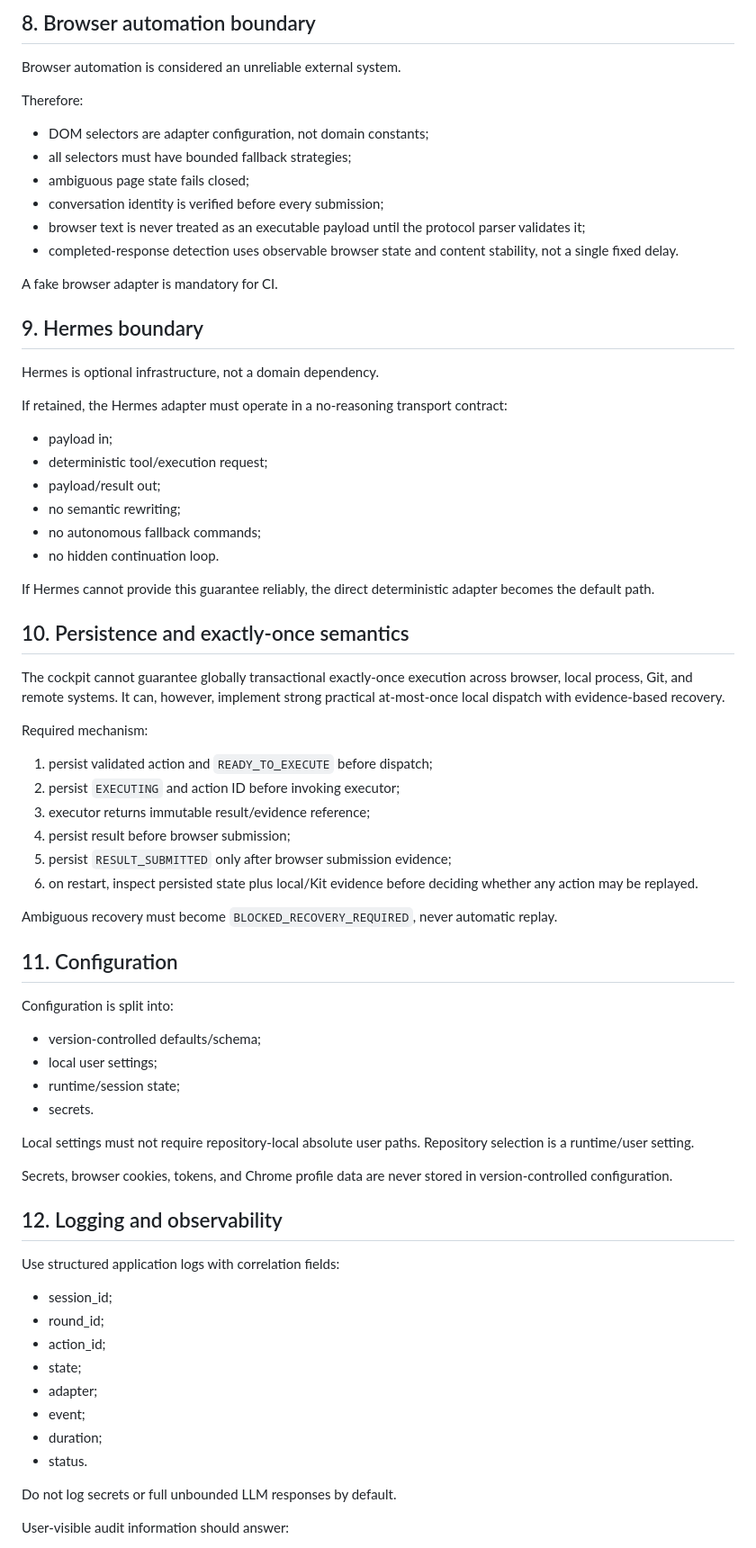
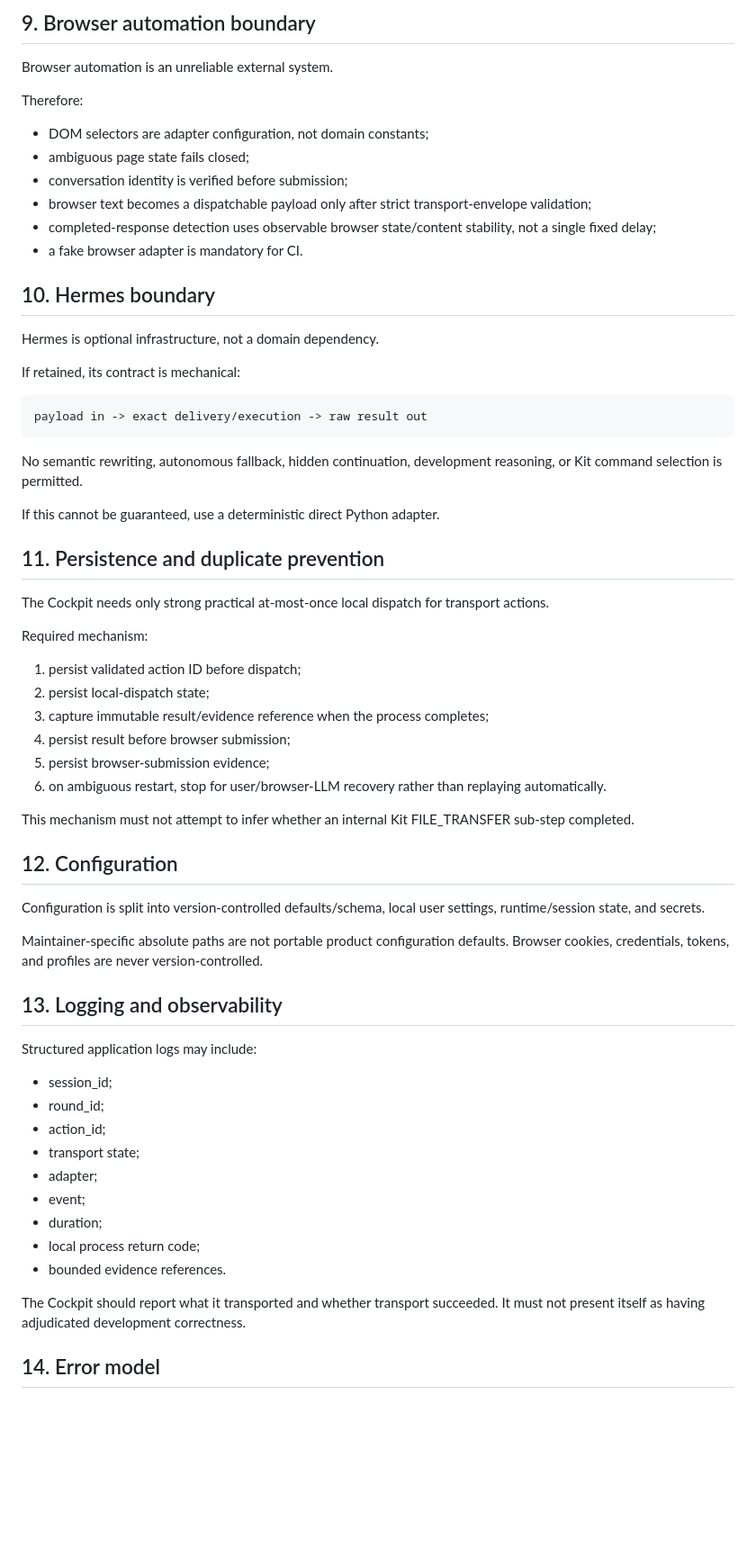
Before and after one commit to vfi64/agp-Cockpit, a Markdown page: docs/planning/ARCHITECTURE.md, the part around one of its changes. Shown at 90% size. GitHub-like rendering; blank space fills up the shorter version.

Commit message:
docs: remove cockpit-owned Kit and GitHub workflow logic

````diff
--- a/docs/planning/ARCHITECTURE.md
+++ b/docs/planning/ARCHITECTURE.md
@@ -205,76 +217,67 @@ Future implementations may use different process/listener APIs and browser paths
 
-## 8. Browser automation boundary
+## 9. Browser automation boundary
 
-Browser automation is considered an unreliable external system.
+Browser automation is an unreliable external system.
 
 Therefore:
 
 - DOM selectors are adapter configuration, not domain constants;
-- all selectors must have bounded fallback strategies;
 - ambiguous page state fails closed;
-- conversation identity is verified before every submission;
-- browser text is never treated as an executable payload until the protocol parser validates it;
-- completed-response detection uses observable browser state and content stability, not a single fixed delay.
+- conversation identity is verified before submission;
+- browser text becomes a dispatchable payload only after strict transport-envelope validation;
+- completed-response detection uses observable browser state/content stability, not a single fixed delay;
+- a fake browser adapter is mandatory for CI.
 
-A fake browser adapter is mandatory for CI.
-
-## 9. Hermes boundary
+## 10. Hermes boundary
 
 Hermes is optional infrastructure, not a domain dependency.
 
-If retained, the Hermes adapter must operate in a no-reasoning transport contract:
+If retained, its contract is mechanical:
 
-- payload in;
-- deterministic tool/execution request;
-- payload/result out;
-- no semantic rewriting;
-- no autonomous fallback commands;
-- no hidden continuation loop.
+```text
+payload in -> exact delivery/execution -> raw result out
+```
 
-If Hermes cannot provide this guarantee reliably, the direct deterministic adapter becomes the default path.
+No semantic rewriting, autonomous fallback, hidden continuation, development reasoning, or Kit command selection is permitted.
 
-## 10. Persistence and exactly-once semantics
+If this cannot be guaranteed, use a deterministic direct Python adapter.
 
-The cockpit cannot guarantee globally transactional exactly-once execution across browser, local process, Git, and remote systems. It can, however, implement strong practical at-most-once local dispatch with evidence-based recovery.
+## 11. Persistence and duplicate prevention
+
+The Cockpit needs only strong practical at-most-once local dispatch for transport actions.
 
 Required mechanism:
 
-1. persist validated action and `READY_TO_EXECUTE` before dispatch;
-2. persist `EXECUTING` and action ID before invoking executor;
-3. executor returns immutable result/evidence reference;
+1. persist validated action ID before dispatch;
+2. persist local-dispatch state;
+3. capture immutable result/evidence reference when the process completes;
 4. persist result before browser submission;
-5. persist `RESULT_SUBMITTED` only after browser submission evidence;
-6. on restart, inspect persisted state plus local/Kit evidence before deciding whether any action may be replayed.
+5. persist browser-submission evidence;
+6. on ambiguous restart, stop for user/browser-LLM recovery rather than replaying automatically.
 
-Ambiguous recovery must become `BLOCKED_RECOVERY_REQUIRED`, never automatic replay.
+This mechanism must not attempt to infer whether an internal Kit FILE_TRANSFER sub-step completed.
 
-## 11. Configuration
+## 12. Configuration
 
-Configuration is split into:
+Configuration is split into version-controlled defaults/schema, local user settings, runtime/session state, and secrets.
 
-- version-controlled defaults/schema;
-- local user settings;
-- runtime/session state;
-- secrets.
+Maintainer-specific absolute paths are not portable product configuration defaults. Browser cookies, credentials, tokens, and profiles are never version-controlled.
 
-Local settings must not require repository-local absolute user paths. Repository selection is a runtime/user setting.
+## 13. Logging and observability
 
-Secrets, browser cookies, tokens, and Chrome profile data are never stored in version-controlled configuration.
-
-## 12. Logging and observability
-
-Use structured application logs with correlation fields:
+Structured application logs may include:
 
 - session_id;
 - round_id;
 - action_id;
-- state;
+- transport state;
 - adapter;
 - event;
 - duration;
-- status.
+- local process return code;
+- bounded evidence references.
 
-Do not log secrets or full unbounded LLM responses by default.
+The Cockpit should report what it transported and whether transport succeeded. It must not present itself as having adjudicated development correctness.
 
-User-visible audit information should answer:
+## 14. Error model
 
````
Also changed, not shown: other parts of docs/planning/ARCHITECTURE.md (+87 -96 lines).
